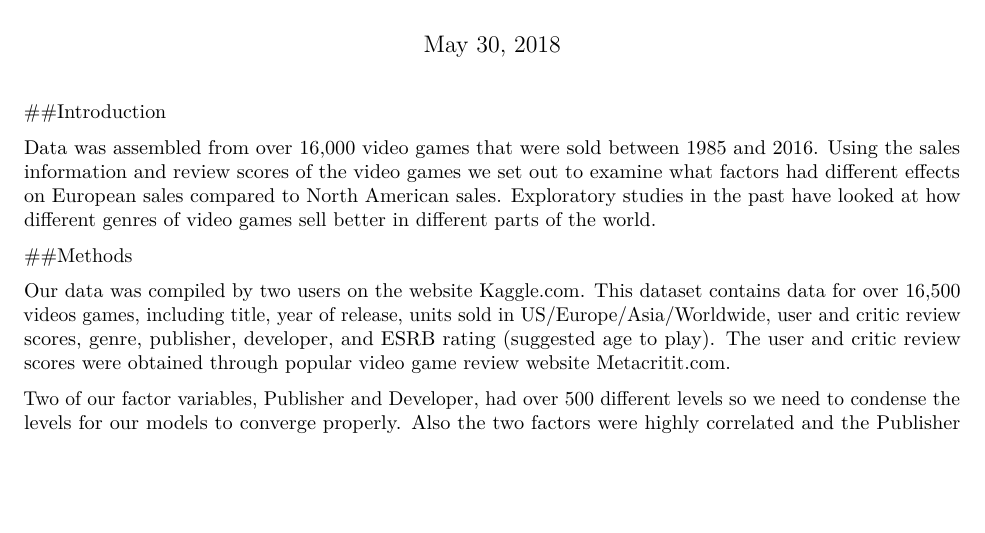
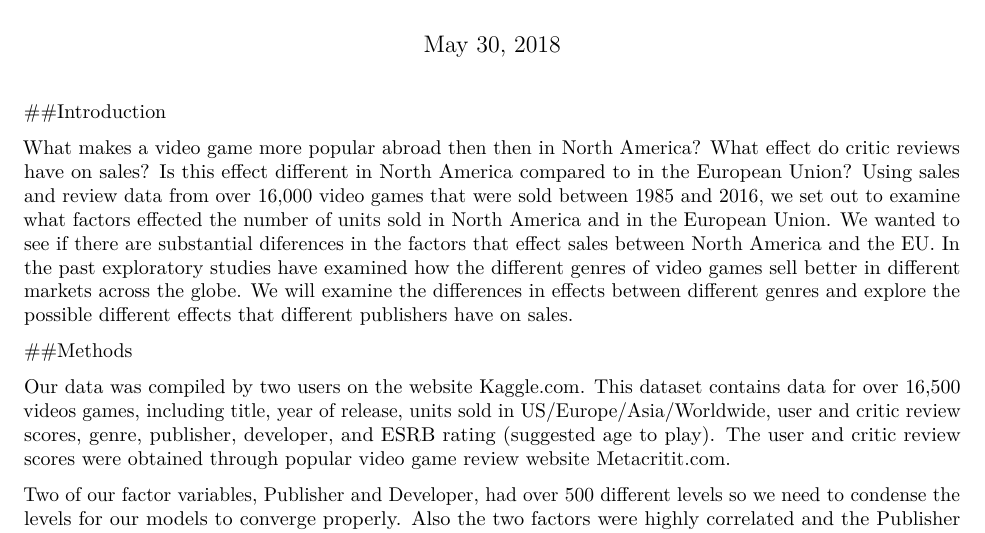
Before and after one commit to freelandt/StatsFinal, an R Markdown document (Final.Rmd): part of page 1 of 2, cut so that both start at the same text, the shorter picture padded with empty space. Rendered offline with R 4.5, knitr and Pandoc, then LaTeX, with nearby package versions.

Commit message:
maybe made a better intro? idk

```diff
--- a/Final.Rmd
+++ b/Final.Rmd
@@ -13,7 +13,7 @@ knitr::opts_chunk$set(echo = F, message = F, warning = F, comment = NA)
 
 ##Introduction
 
-Data was assembled from over 16,000 video games that were sold between 1985 and 2016. Using the sales information and review scores of the video games we set out to examine what factors had different effects on European sales compared to North American sales. Exploratory studies in the past have looked at how different genres of video games sell better in different parts of the world.
+What makes a video game more popular abroad then then in North America? What effect do critic reviews have on sales? Is this effect different in North America compared to in the European Union? Using sales and review data from over 16,000 video games that were sold between 1985 and 2016, we set out to examine what factors effected the number of units sold in North America and in the European Union. We wanted to see if there are substantial diferences in the factors that effect sales between North America and the EU. In the past exploratory studies have examined how the different genres of video games sell better in different markets across the globe. We will examine the differences in effects between different genres and explore the possible different effects that different publishers have on sales.
 
 ##Methods
 
```
